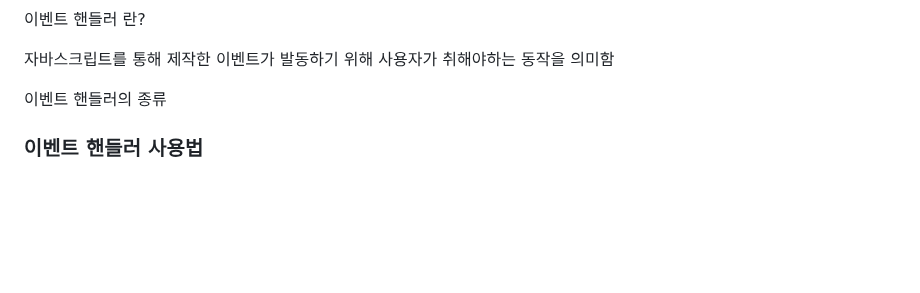
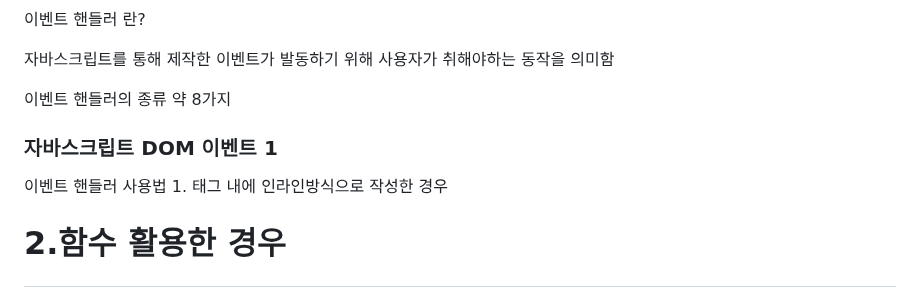
Before and after one commit to kimdoyeon7/html_study, a Markdown page: README.md, the part around the change. Drawn GitHub-style; blank space fills up the shorter version.

```diff
--- a/README.md
+++ b/README.md
@@ -1360,5 +1360,8 @@ font-family , font-size , line-height(행간,양수), letter-spacing(자간,음
 <h3>DOM 이벤트 기본</h3>
 <p>이벤트 핸들러 란?</p>
 <p>자바스크립트를 통해 제작한 이벤트가 발동하기 위해 사용자가 취해야하는 동작을 의미함</p>
-<p>이벤트 핸들러의 종류 </p>
-<h3>이벤트 핸들러 사용법 </h3>
+<p>이벤트 핸들러의 종류 약 8가지</p>
+<h3>자바스크립트 DOM 이벤트 1</h3>
+<p>이벤트 핸들러 사용법 1. 태그 내에 인라인방식으로 작성한 경우</p>
+<p><h1 conclick="this.innerHTML='제목1'"&gt;클릭하세요!&lt;/h1&gt;</p>
+<p>2.함수 활용한 경우 </p>
```
